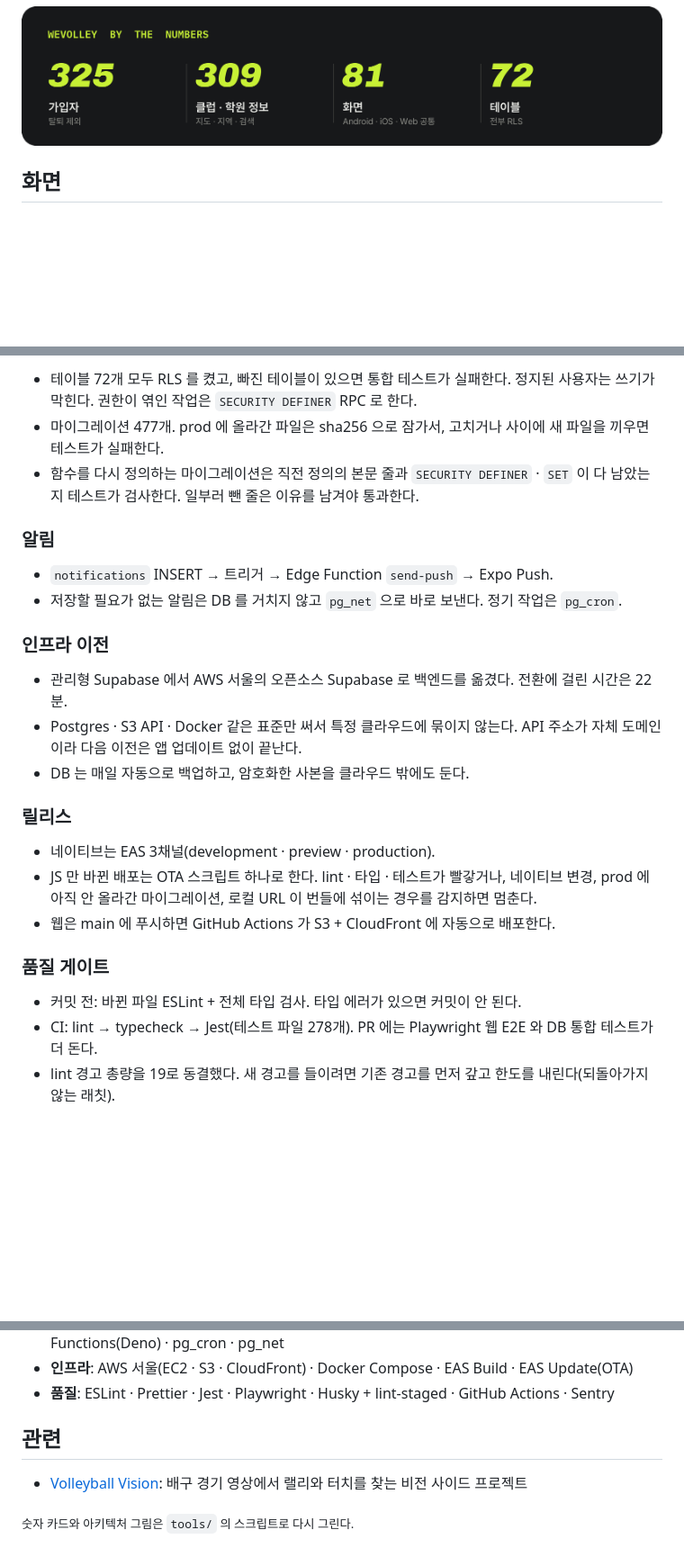
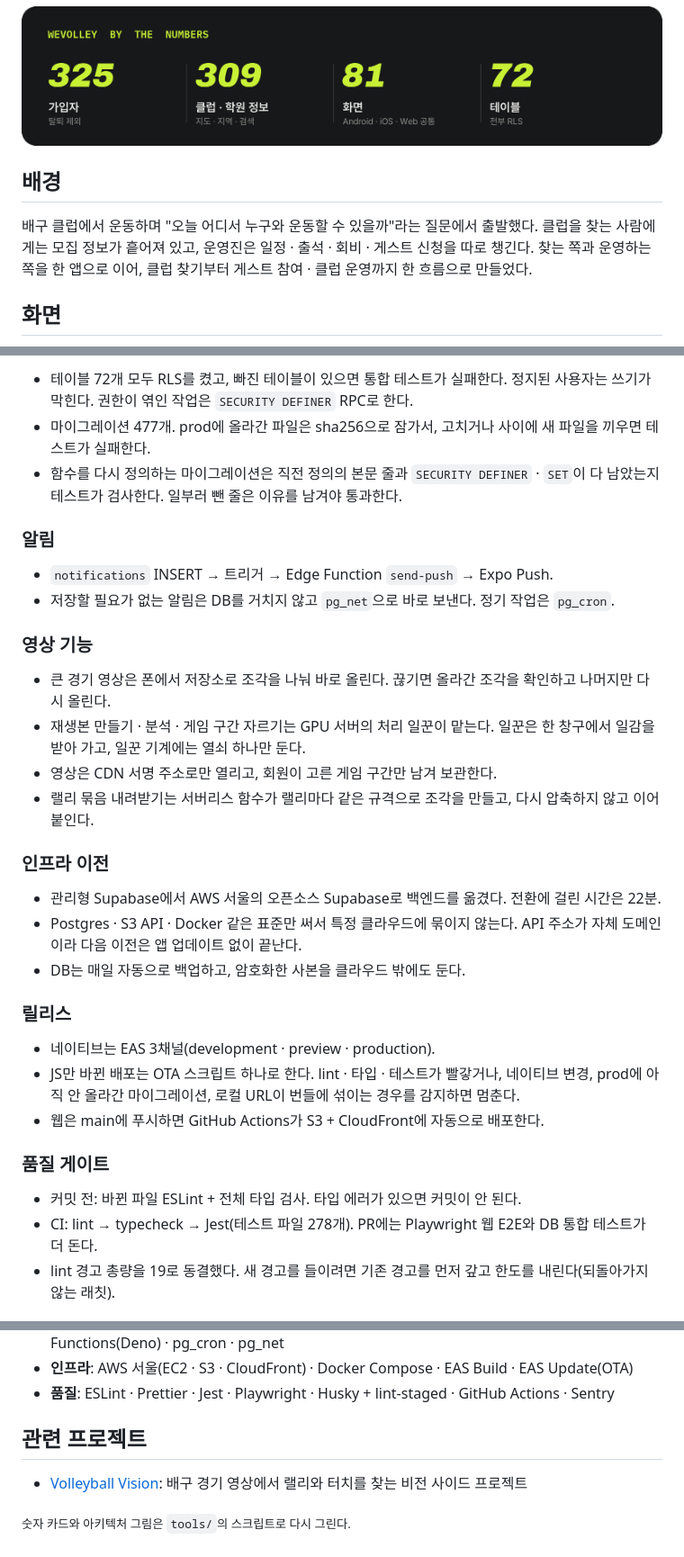
Before and after one commit to hadan-HwH/wevolley, a Markdown page: README.md, 3 parts joined by grey strips. Shown at 90% size. Rendered like a GitHub page; blank space fills up the shorter version.

```diff
--- a/README.md
+++ b/README.md
@@ -34,6 +34,10 @@
   <img src="assets/numbers.png" width="100%" alt="가입자 325, 클럽 · 학원 정보 309, 화면 81, 테이블 72">
 </p>
 
+## 배경
+
+배구 클럽에서 운동하며 "오늘 어디서 누구와 운동할 수 있을까"라는 질문에서 출발했다. 클럽을 찾는 사람에게는 모집 정보가 흩어져 있고, 운영진은 일정 · 출석 · 회비 · 게스트 신청을 따로 챙긴다. 찾는 쪽과 운영하는 쪽을 한 앱으로 이어, 클럽 찾기부터 게스트 참여 · 클럽 운영까지 한 흐름으로 만들었다.
+
 ## 화면
 
 <p align="center">
@@ -88,29 +97,36 @@
 
-- 테이블 72개 모두 RLS 를 켰고, 빠진 테이블이 있으면 통합 테스트가 실패한다. 정지된 사용자는 쓰기가 막힌다. 권한이 엮인 작업은 `SECURITY DEFINER` RPC 로 한다.
-- 마이그레이션 477개. prod 에 올라간 파일은 sha256 으로 잠가서, 고치거나 사이에 새 파일을 끼우면 테스트가 실패한다.
-- 함수를 다시 정의하는 마이그레이션은 직전 정의의 본문 줄과 `SECURITY DEFINER` · `SET` 이 다 남았는지 테스트가 검사한다. 일부러 뺀 줄은 이유를 남겨야 통과한다.
+- 테이블 72개 모두 RLS를 켰고, 빠진 테이블이 있으면 통합 테스트가 실패한다. 정지된 사용자는 쓰기가 막힌다. 권한이 엮인 작업은 `SECURITY DEFINER` RPC로 한다.
+- 마이그레이션 477개. prod에 올라간 파일은 sha256으로 잠가서, 고치거나 사이에 새 파일을 끼우면 테스트가 실패한다.
+- 함수를 다시 정의하는 마이그레이션은 직전 정의의 본문 줄과 `SECURITY DEFINER` · `SET`이 다 남았는지 테스트가 검사한다. 일부러 뺀 줄은 이유를 남겨야 통과한다.
 
 ### 알림
 
 - `notifications` INSERT → 트리거 → Edge Function `send-push` → Expo Push.
-- 저장할 필요가 없는 알림은 DB 를 거치지 않고 `pg_net` 으로 바로 보낸다. 정기 작업은 `pg_cron`.
+- 저장할 필요가 없는 알림은 DB를 거치지 않고 `pg_net`으로 바로 보낸다. 정기 작업은 `pg_cron`.
+
+### 영상 기능
+
+- 큰 경기 영상은 폰에서 저장소로 조각을 나눠 바로 올린다. 끊기면 올라간 조각을 확인하고 나머지만 다시 올린다.
+- 재생본 만들기 · 분석 · 게임 구간 자르기는 GPU 서버의 처리 일꾼이 맡는다. 일꾼은 한 창구에서 일감을 받아 가고, 일꾼 기계에는 열쇠 하나만 둔다.
+- 영상은 CDN 서명 주소로만 열리고, 회원이 고른 게임 구간만 남겨 보관한다.
+- 랠리 묶음 내려받기는 서버리스 함수가 랠리마다 같은 규격으로 조각을 만들고, 다시 압축하지 않고 이어 붙인다.
 
 ### 인프라 이전
 
-- 관리형 Supabase 에서 AWS 서울의 오픈소스 Supabase 로 백엔드를 옮겼다. 전환에 걸린 시간은 22분.
+- 관리형 Supabase에서 AWS 서울의 오픈소스 Supabase로 백엔드를 옮겼다. 전환에 걸린 시간은 22분.
 - Postgres · S3 API · Docker 같은 표준만 써서 특정 클라우드에 묶이지 않는다. API 주소가 자체 도메인이라 다음 이전은 앱 업데이트 없이 끝난다.
-- DB 는 매일 자동으로 백업하고, 암호화한 사본을 클라우드 밖에도 둔다.
+- DB는 매일 자동으로 백업하고, 암호화한 사본을 클라우드 밖에도 둔다.
 
 ### 릴리스
 
 - 네이티브는 EAS 3채널(development · preview · production).
-- JS 만 바뀐 배포는 OTA 스크립트 하나로 한다. lint · 타입 · 테스트가 빨갛거나, 네이티브 변경, prod 에 아직 안 올라간 마이그레이션, 로컬 URL 이 번들에 섞이는 경우를 감지하면 멈춘다.
-- 웹은 main 에 푸시하면 GitHub Actions 가 S3 + CloudFront 에 자동으로 배포한다.
+- JS만 바뀐 배포는 OTA 스크립트 하나로 한다. lint · 타입 · 테스트가 빨갛거나, 네이티브 변경, prod에 아직 안 올라간 마이그레이션, 로컬 URL이 번들에 섞이는 경우를 감지하면 멈춘다.
+- 웹은 main에 푸시하면 GitHub Actions가 S3 + CloudFront에 자동으로 배포한다.
 
 ### 품질 게이트
 
 - 커밋 전: 바뀐 파일 ESLint + 전체 타입 검사. 타입 에러가 있으면 커밋이 안 된다.
-- CI: lint → typecheck → Jest(테스트 파일 278개). PR 에는 Playwright 웹 E2E 와 DB 통합 테스트가 더 돈다.
+- CI: lint → typecheck → Jest(테스트 파일 278개). PR에는 Playwright 웹 E2E와 DB 통합 테스트가 더 돈다.
 - lint 경고 총량을 19로 동결했다. 새 경고를 들이려면 기존 경고를 먼저 갚고 한도를 내린다(되돌아가지 않는 래칫).
 
 ## 기술 스택
@@ -121,8 +137,8 @@
 - **인프라**: AWS 서울(EC2 · S3 · CloudFront) · Docker Compose · EAS Build · EAS Update(OTA)
 - **품질**: ESLint · Prettier · Jest · Playwright · Husky + lint-staged · GitHub Actions · Sentry
 
-## 관련
+## 관련 프로젝트
 
 - [Volleyball Vision](https://github.com/hadan-HwH/volleyball-vision): 배구 경기 영상에서 랠리와 터치를 찾는 비전 사이드 프로젝트
 
-<sub>숫자 카드와 아키텍처 그림은 `tools/` 의 스크립트로 다시 그린다.</sub>
+<sub>숫자 카드와 아키텍처 그림은 `tools/`의 스크립트로 다시 그린다.</sub>
```
Also changed, not shown: other parts of README.md (+14 -9 lines), assets/architecture.png, 1 other file.
